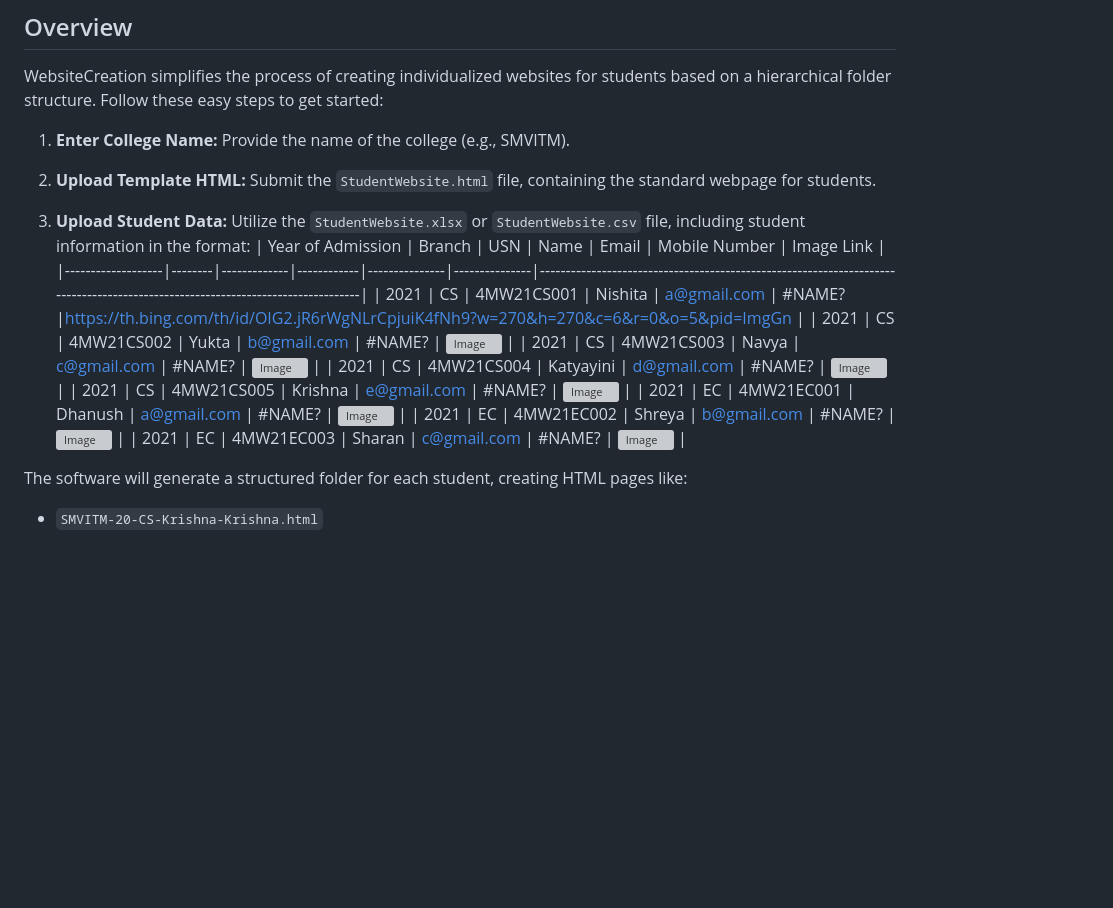
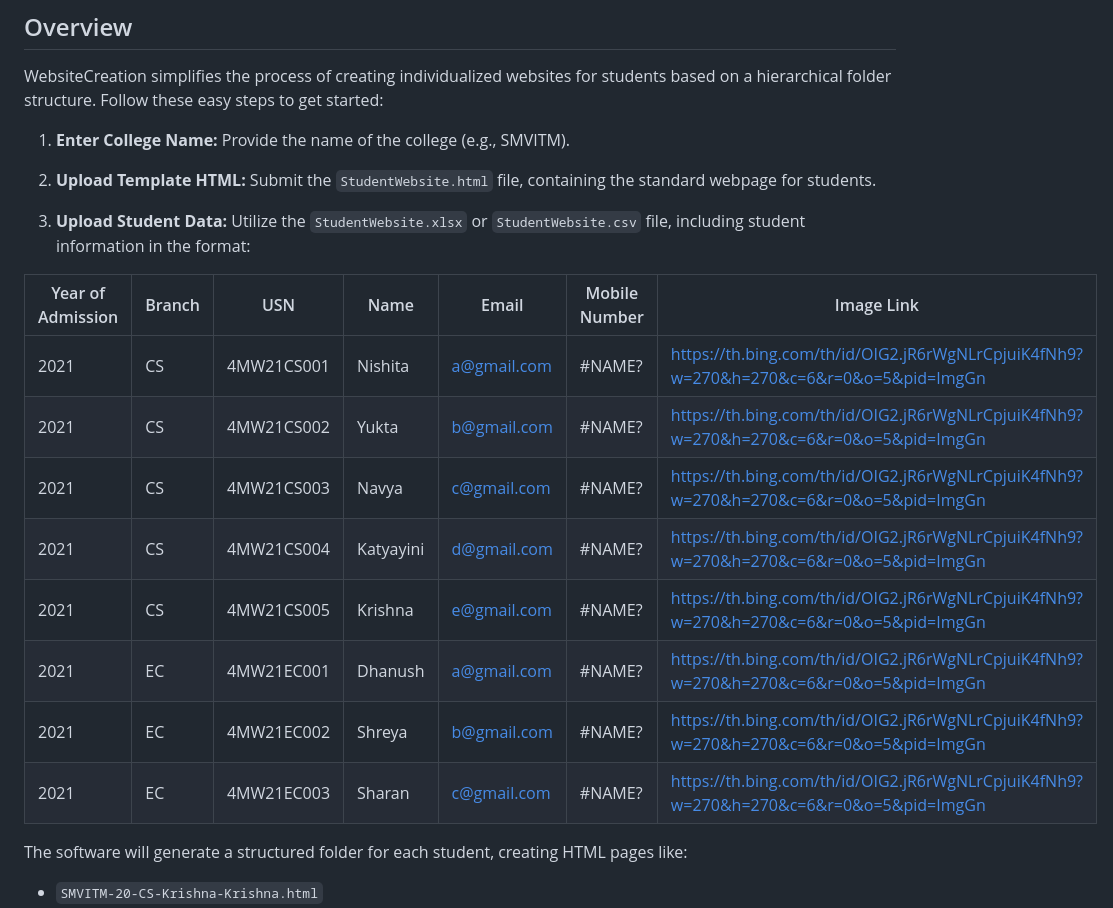
Before and after one commit to Ramachandra-2k96/CreateWebsite, a Markdown page: README.md, the part around the change. Rendered like a GitHub page; blank space fills up the shorter version; grey boxes are pictures that could not be loaded.

```diff
--- a/README.md
+++ b/README.md
@@ -11,16 +11,17 @@ WebsiteCreation simplifies the process of creating individualized websites for s
 2. **Upload Template HTML:** Submit the `StudentWebsite.html` file, containing the standard webpage for students.
 
 3. **Upload Student Data:** Utilize the `StudentWebsite.xlsx` or `StudentWebsite.csv` file, including student information in the format:
+
 | Year of Admission | Branch | USN         | Name       | Email         | Mobile Number | Image Link                                                                                                                     |
 |-------------------|--------|-------------|------------|---------------|---------------|--------------------------------------------------------------------------------------------------------------------------------|
 | 2021              | CS     | 4MW21CS001  | Nishita    | a@gmail.com   | #NAME?        |https://th.bing.com/th/id/OIG2.jR6rWgNLrCpjuiK4fNh9?w=270&h=270&c=6&r=0&o=5&pid=ImgGn                            |
-| 2021              | CS     | 4MW21CS002  | Yukta      | b@gmail.com   | #NAME?        | ![Image](https://th.bing.com/th/id/OIG2.jR6rWgNLrCpjuiK4fNh9?w=270&h=270&c=6&r=0&o=5&pid=ImgGn)                            |
-| 2021              | CS     | 4MW21CS003  | Navya      | c@gmail.com   | #NAME?        | ![Image](https://th.bing.com/th/id/OIG2.jR6rWgNLrCpjuiK4fNh9?w=270&h=270&c=6&r=0&o=5&pid=ImgGn)                            |
-| 2021              | CS     | 4MW21CS004  | Katyayini  | d@gmail.com   | #NAME?        | ![Image](https://th.bing.com/th/id/OIG2.jR6rWgNLrCpjuiK4fNh9?w=270&h=270&c=6&r=0&o=5&pid=ImgGn)                            |
-| 2021              | CS     | 4MW21CS005  | Krishna    | e@gmail.com   | #NAME?        | ![Image](https://th.bing.com/th/id/OIG2.jR6rWgNLrCpjuiK4fNh9?w=270&h=270&c=6&r=0&o=5&pid=ImgGn)                            |
-| 2021              | EC     | 4MW21EC001  | Dhanush    | a@gmail.com   | #NAME?        | ![Image](https://th.bing.com/th/id/OIG2.jR6rWgNLrCpjuiK4fNh9?w=270&h=270&c=6&r=0&o=5&pid=ImgGn)                            |
-| 2021              | EC     | 4MW21EC002  | Shreya     | b@gmail.com   | #NAME?        | ![Image](https://th.bing.com/th/id/OIG2.jR6rWgNLrCpjuiK4fNh9?w=270&h=270&c=6&r=0&o=5&pid=ImgGn)                            |
-| 2021              | EC     | 4MW21EC003  | Sharan     | c@gmail.com   | #NAME?        | ![Image](https://th.bing.com/th/id/OIG2.jR6rWgNLrCpjuiK4fNh9?w=270&h=270&c=6&r=0&o=5&pid=ImgGn)                            |
+| 2021              | CS     | 4MW21CS002  | Yukta      | b@gmail.com   | #NAME?        |https://th.bing.com/th/id/OIG2.jR6rWgNLrCpjuiK4fNh9?w=270&h=270&c=6&r=0&o=5&pid=ImgGn                          |
+| 2021              | CS     | 4MW21CS003  | Navya      | c@gmail.com   | #NAME?        |https://th.bing.com/th/id/OIG2.jR6rWgNLrCpjuiK4fNh9?w=270&h=270&c=6&r=0&o=5&pid=ImgGn                          |
+| 2021              | CS     | 4MW21CS004  | Katyayini  | d@gmail.com   | #NAME?        |https://th.bing.com/th/id/OIG2.jR6rWgNLrCpjuiK4fNh9?w=270&h=270&c=6&r=0&o=5&pid=ImgGn                           |
+| 2021              | CS     | 4MW21CS005  | Krishna    | e@gmail.com   | #NAME?        |https://th.bing.com/th/id/OIG2.jR6rWgNLrCpjuiK4fNh9?w=270&h=270&c=6&r=0&o=5&pid=ImgGn                          |
+| 2021              | EC     | 4MW21EC001  | Dhanush    | a@gmail.com   | #NAME?        |https://th.bing.com/th/id/OIG2.jR6rWgNLrCpjuiK4fNh9?w=270&h=270&c=6&r=0&o=5&pid=ImgGn                           |
+| 2021              | EC     | 4MW21EC002  | Shreya     | b@gmail.com   | #NAME?        |https://th.bing.com/th/id/OIG2.jR6rWgNLrCpjuiK4fNh9?w=270&h=270&c=6&r=0&o=5&pid=ImgGn                          |
+| 2021              | EC     | 4MW21EC003  | Sharan     | c@gmail.com   | #NAME?        | https://th.bing.com/th/id/OIG2.jR6rWgNLrCpjuiK4fNh9?w=270&h=270&c=6&r=0&o=5&pid=ImgGn                            |
 
 
 The software will generate a structured folder for each student, creating HTML pages like:
```
